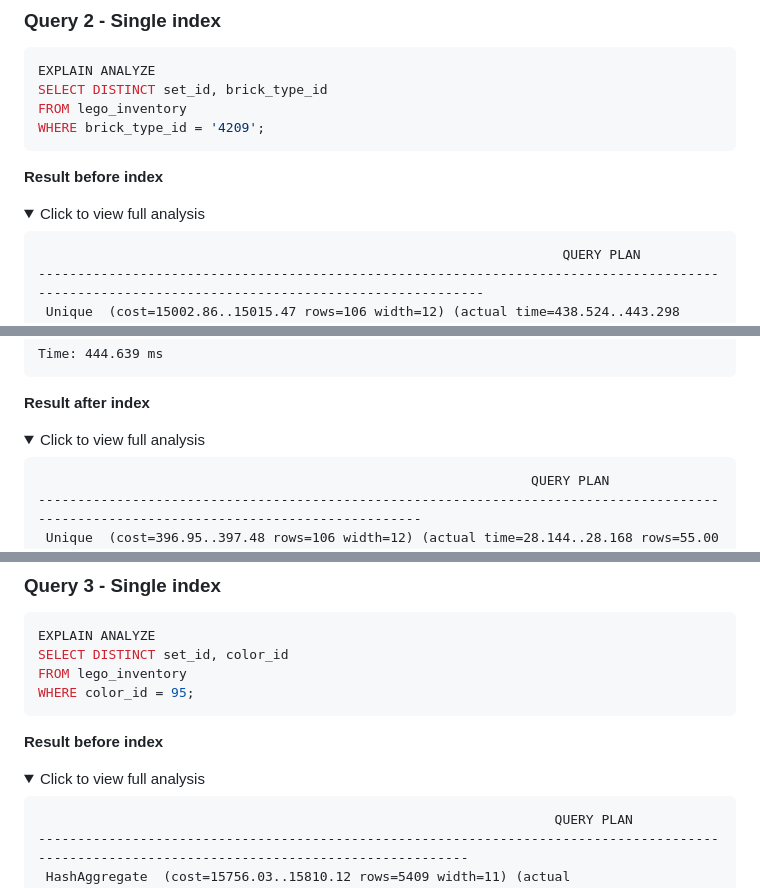
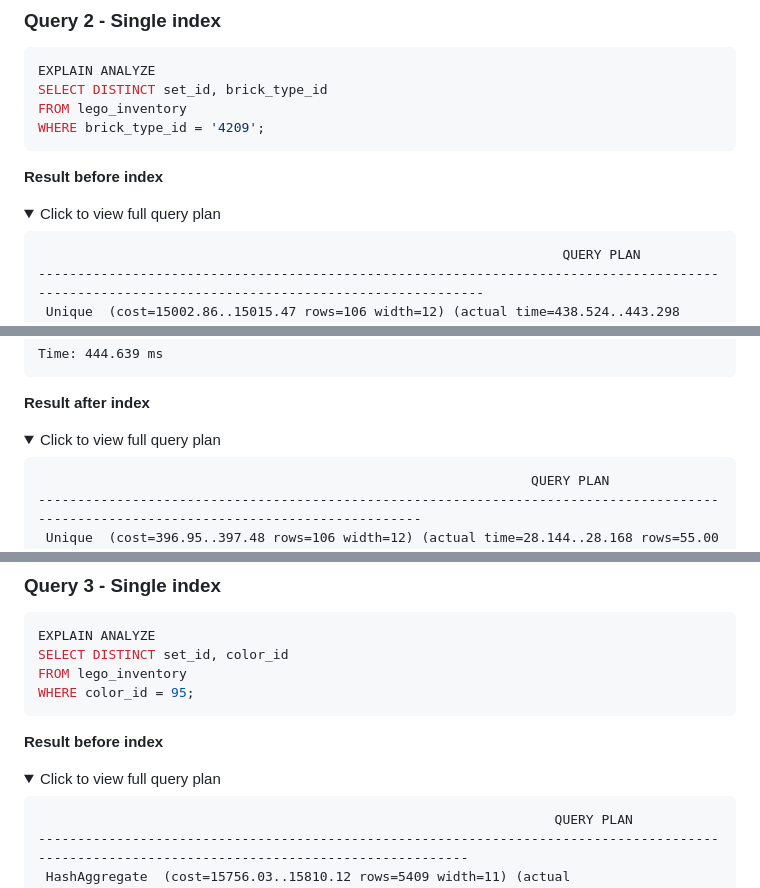
Before and after one commit to KineKE/dave3606-lego-catalog, a Markdown page: docs/report.md, 3 parts joined by grey strips. GitHub-like rendering; folded sections open.

````diff
--- a/docs/report.md
+++ b/docs/report.md
@@ -345,7 +345,7 @@ WHERE brick_type_id = '4209';
 **Result before index**
 
 <details>
-  <summary>Click to view full analysis</summary>
+  <summary>Click to view full query plan</summary>
 
 ```text
                                                                    QUERY PLAN
@@ -379,7 +379,7 @@ Time: 444.639 ms
 **Result after index**
 
 <details>
-  <summary>Click to view full analysis</summary>
+  <summary>Click to view full query plan</summary>
 
 ```text
                                                                QUERY PLAN
@@ -421,7 +421,7 @@ WHERE color_id = 95;
 **Result before index**
 
 <details>
-  <summary>Click to view full analysis</summary>
+  <summary>Click to view full query plan</summary>
 
 ```text
                                                                   QUERY PLAN
````
Also changed, not shown: other parts of docs/report.md (+15 -15 lines).
